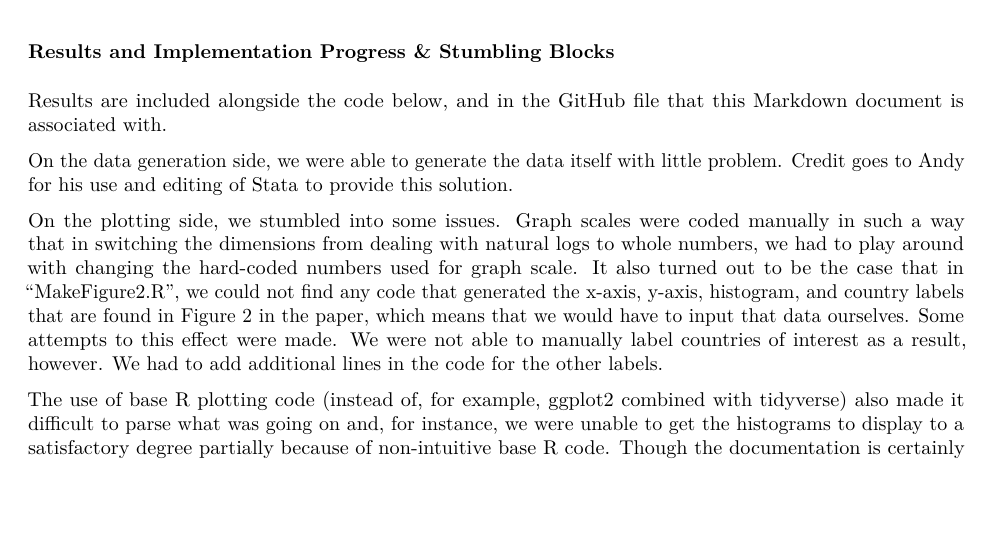
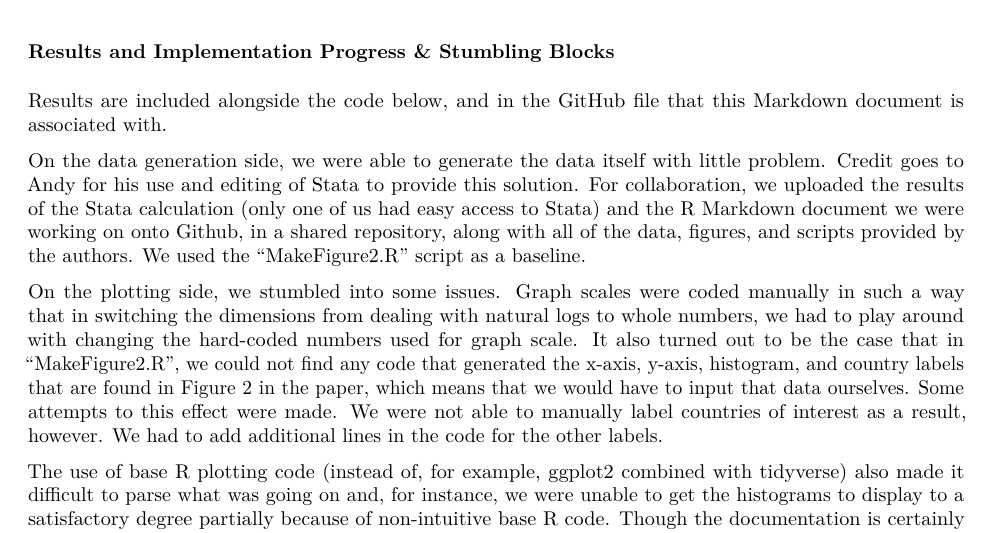
Before and after one commit to ragriav21/ds421_geog257, an R Markdown document (Project2-BurkeHsiangMiguel-AH-CH-RGA.Rmd): part of page 2 of 7, cut so that both start at the same text, the shorter picture padded with empty space. The pictures show the output file Project2-BurkeHsiangMiguel-AH-CH-RGA.pdf that the author committed with the source.

Commit message:
Added some description about collaboration

```diff
--- a/Project2-BurkeHsiangMiguel-AH-CH-RGA.Rmd
+++ b/Project2-BurkeHsiangMiguel-AH-CH-RGA.Rmd
@@ -58,7 +58,7 @@ Regarding the country time trends, we would have to do a lot more testing to act
 
 Results are included alongside the code below, and in the GitHub file that this Markdown document is associated with.
 
-On the data generation side, we were able to generate the data itself with little problem.  Credit goes to Andy for his use and editing of Stata to provide this solution.
+On the data generation side, we were able to generate the data itself with little problem.  Credit goes to Andy for his use and editing of Stata to provide this solution.  For collaboration, we uploaded the results of the Stata calculation (only one of us had easy access to Stata) and the R Markdown document we were working on onto Github, in a shared repository, along with all of the data, figures, and scripts provided by the authors.  We used the "MakeFigure2.R" script as a baseline.
 
 On the plotting side, we stumbled into some issues.  Graph scales were coded manually in such a way that in switching the dimensions from dealing with natural logs to whole numbers, we had to play around with changing the hard-coded numbers used for graph scale.  It also turned out to be the case that in "MakeFigure2.R", we could not find any code that generated the x-axis, y-axis, histogram, and country labels that are found in Figure 2 in the paper, which means that we would have to input that data ourselves.  Some attempts to this effect were made.  We were not able to manually label countries of interest as a result, however.  We had to add additional lines in the code for the other labels.
 
```
Also changed, not shown: Project2-BurkeHsiangMiguel-AH-CH-RGA.pdf, figures/MainFigs_Input/Figure2.pdf.
